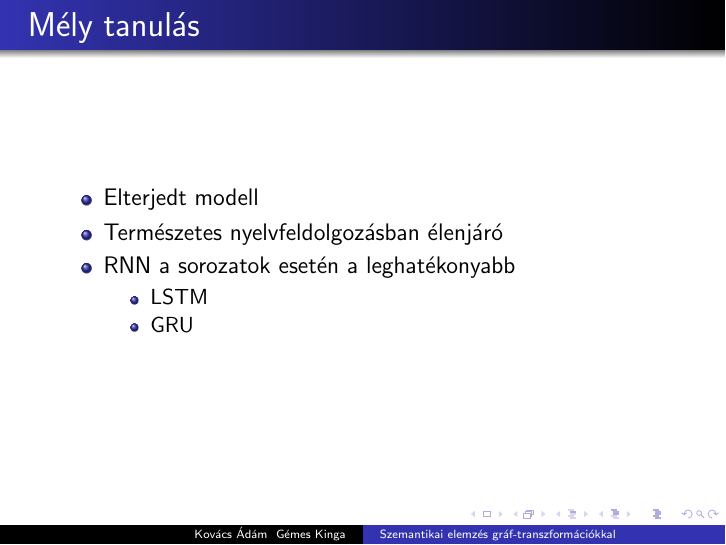
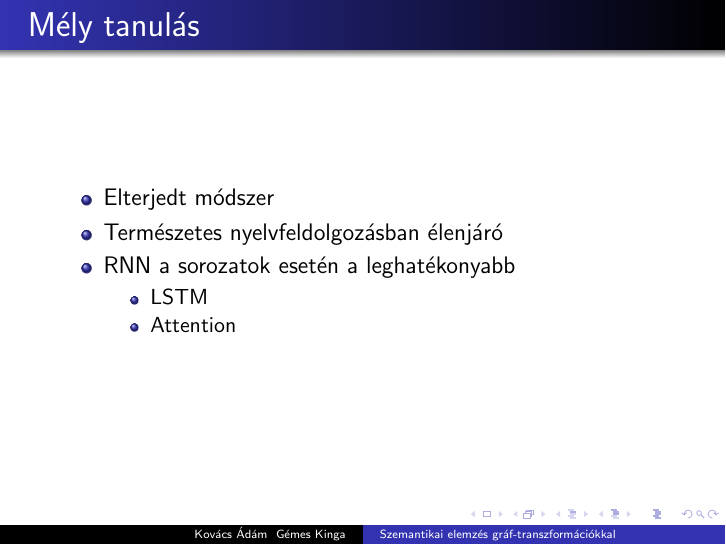
Before and after one commit to adaamko/tdk, LaTeX slides (slides/tdk_slides.tex): page 37 of 58 before the commit and page 42 of 63 after it. Compiled offline with pdfLaTeX.

Commit message:
Small changes

```diff
--- a/slides/tdk_slides.tex
+++ b/slides/tdk_slides.tex
@@ -184,12 +184,12 @@ Budapesti Műszaki és Gazdaságtudományi Egyetem \\
 \begin{frame}
 	\frametitle{M\'ely tanul\'as}
 	\begin{itemize}
-		\item Elterjedt modell
-		\item Term\'eszetes nyelvfeldolgoz\'asban \'elenj\'ar\'o
-		\item RNN a sorozatok eset\'en a leghat\'ekonyabb
+		\pause \item Elterjedt m\'odszer
+		\pause \item Term\'eszetes nyelvfeldolgoz\'asban \'elenj\'ar\'o
+		\pause \item RNN a sorozatok eset\'en a leghat\'ekonyabb
 		\begin{itemize}
-			\item LSTM
-			\item GRU
+			\pause \item LSTM
+			\pause \item Attention
 		\end{itemize}
 	\end{itemize}
 \end{frame}
```
